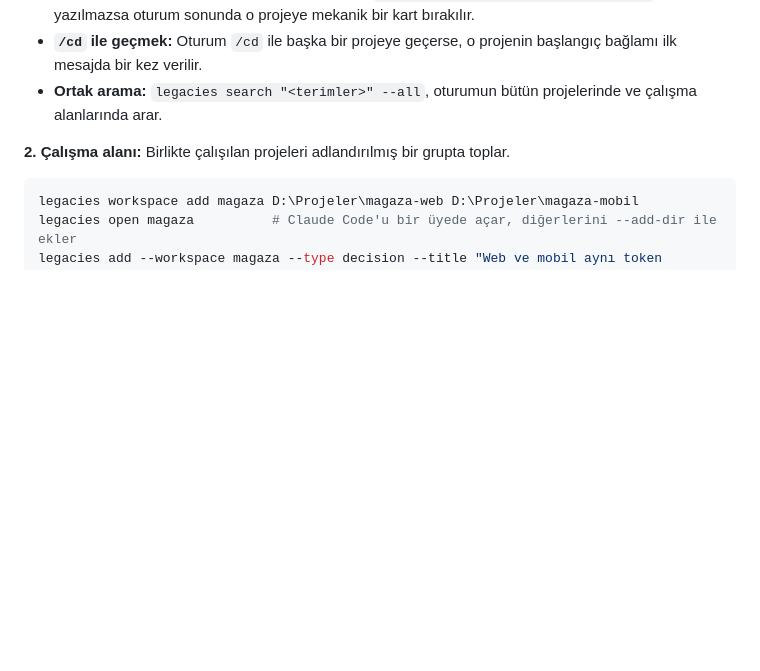
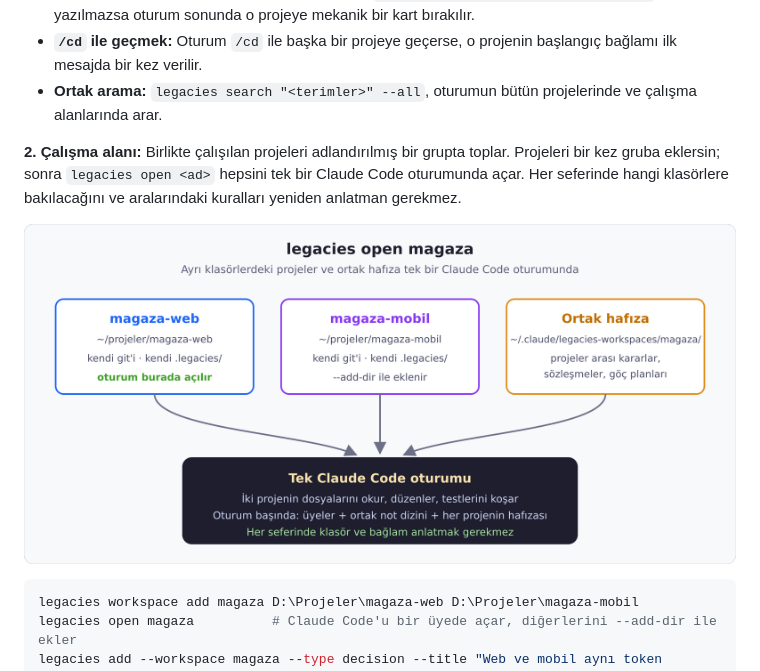
Before and after one commit to FurkanSahinnn/legacies, a Markdown page: README.md, the part around one of its changes. Rendered like a GitHub page; pictures changed too: docs/images/calisma-alani-sema.png (added); blank space fills up the shorter version.

````diff
--- a/README.md
+++ b/README.md
@@ -147,7 +147,11 @@ Bir terminalden başka bir repoya bakmak ya da bir projeyi diğerine taşımak (
 - **`/cd` ile geçmek:** Oturum `/cd` ile başka bir projeye geçerse, o projenin başlangıç bağlamı ilk mesajda bir kez verilir.
 - **Ortak arama:** `legacies search "<terimler>" --all`, oturumun bütün projelerinde ve çalışma alanlarında arar.
 
-**2. Çalışma alanı:** Birlikte çalışılan projeleri adlandırılmış bir grupta toplar.
+**2. Çalışma alanı:** Birlikte çalışılan projeleri adlandırılmış bir grupta toplar. Projeleri bir kez gruba eklersin; sonra `legacies open <ad>` hepsini tek bir Claude Code oturumunda açar. Her seferinde hangi klasörlere bakılacağını ve aralarındaki kuralları yeniden anlatman gerekmez.
+
+<p align="center">
+  <img src="docs/images/calisma-alani-sema.png" width="760" alt="İki proje ve ortak hafıza, legacies open ile tek bir Claude Code oturumunda birleşiyor">
+</p>
 
 ```sh
 legacies workspace add magaza D:\Projeler\magaza-web D:\Projeler\magaza-mobil
````
Also changed, not shown: other parts of README.md (+13 -0 lines), docs/images/calisma-alani-kurulum.png (added), docs/images/calisma-alani-oturum-basi.png (added).
